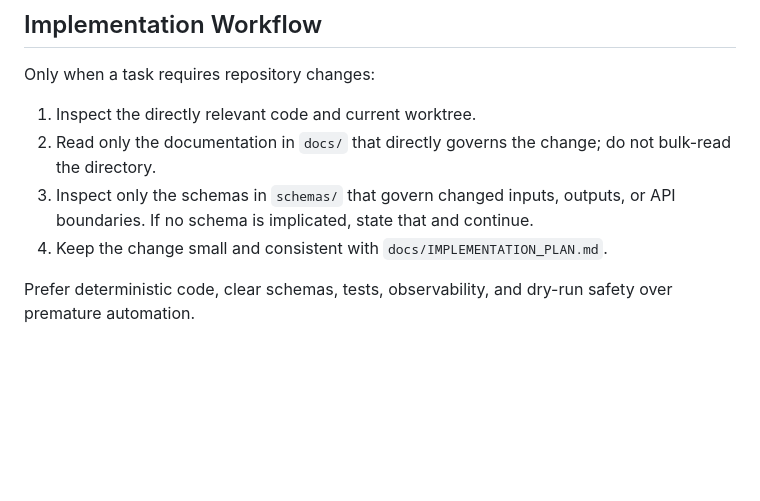
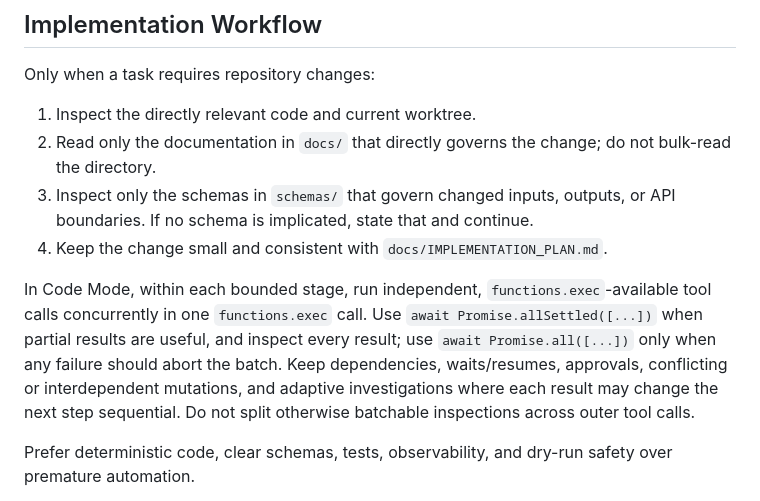
Before and after one commit to Lausi-h2ai/auto_initiativ, a Markdown page: AGENTS.md, the part around the change. GitHub-like rendering; blank space fills up the shorter version.

Commit message:
docs: add code mode batching guidance

```diff
--- a/AGENTS.md
+++ b/AGENTS.md
@@ -19,6 +19,8 @@ Only when a task requires repository changes:
 2. Read only the documentation in `docs/` that directly governs the change; do not bulk-read the directory.
 3. Inspect only the schemas in `schemas/` that govern changed inputs, outputs, or API boundaries. If no schema is implicated, state that and continue.
 4. Keep the change small and consistent with `docs/IMPLEMENTATION_PLAN.md`.
+
+In Code Mode, within each bounded stage, run independent, `functions.exec`-available tool calls concurrently in one `functions.exec` call. Use `await Promise.allSettled([...])` when partial results are useful, and inspect every result; use `await Promise.all([...])` only when any failure should abort the batch. Keep dependencies, waits/resumes, approvals, conflicting or interdependent mutations, and adaptive investigations where each result may change the next step sequential. Do not split otherwise batchable inspections across outer tool calls.
 
 Prefer deterministic code, clear schemas, tests, observability, and dry-run safety over premature automation.
 
```
